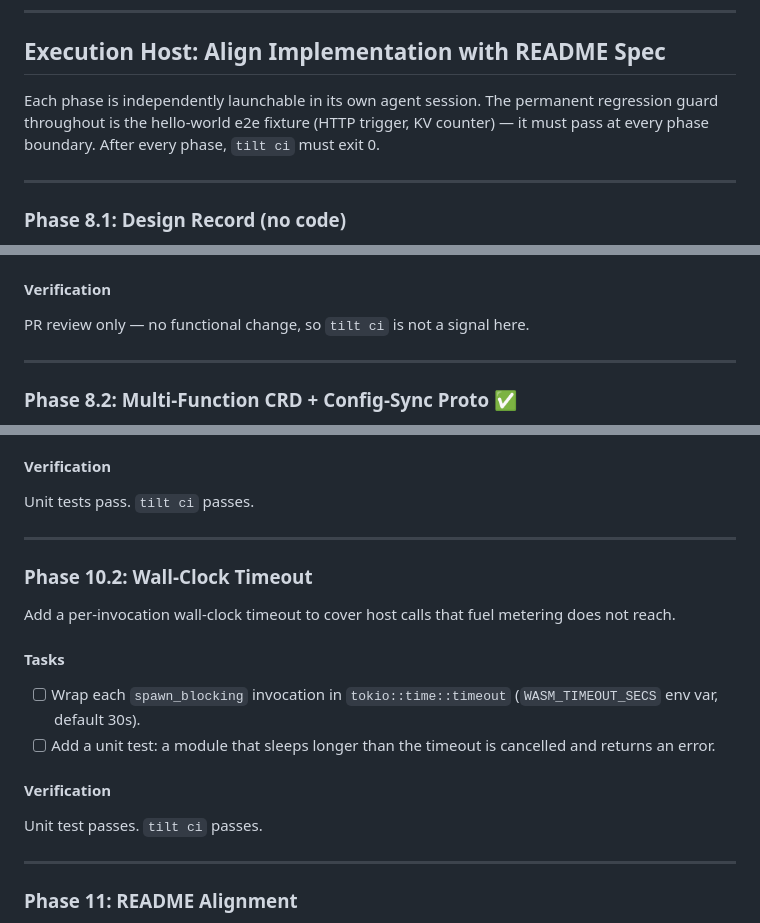
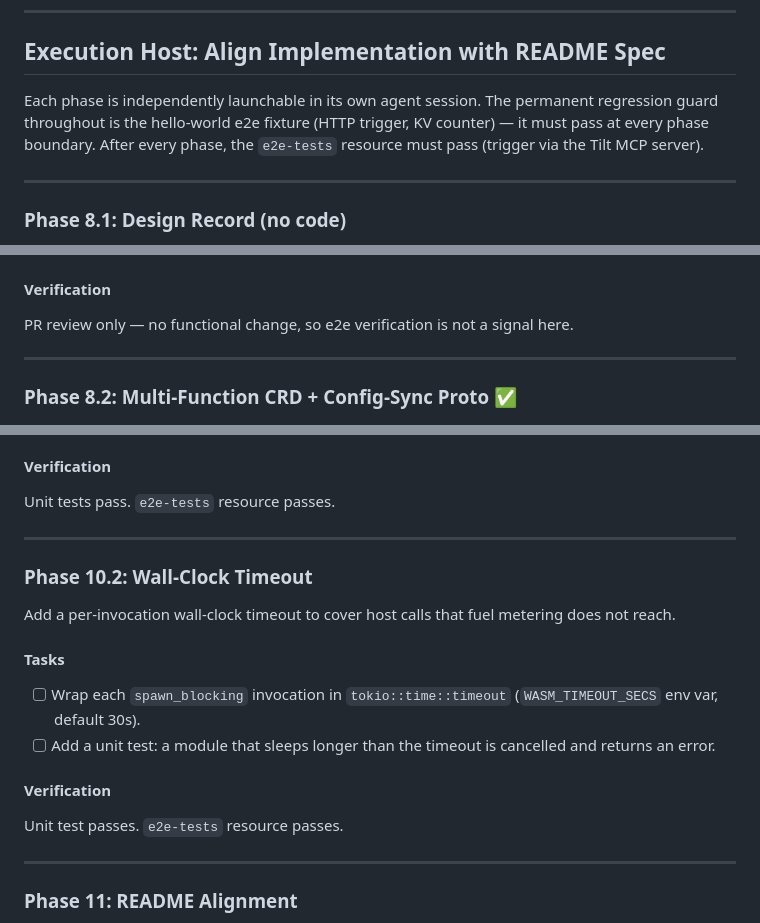
Before and after one commit to benjamin-wright/wasm-platform, a Markdown page: docs/todo.md, 3 parts joined by grey strips. Drawn GitHub-style.

```diff
--- a/docs/todo.md
+++ b/docs/todo.md
@@ -6,7 +6,7 @@ Active implementation plan for the wasm-platform project.
 
 ## Execution Host: Align Implementation with README Spec
 
-Each phase is independently launchable in its own agent session. The permanent regression guard throughout is the hello-world e2e fixture (HTTP trigger, KV counter) — it must pass at every phase boundary. After every phase, `tilt ci` must exit 0.
+Each phase is independently launchable in its own agent session. The permanent regression guard throughout is the hello-world e2e fixture (HTTP trigger, KV counter) — it must pass at every phase boundary. After every phase, the `e2e-tests` resource must pass (trigger via the Tilt MCP server).
 
 ---
 
@@ -25,7 +25,7 @@ Make and record all design decisions required before CRD and proto changes can b
 
 #### Verification
 
-PR review only — no functional change, so `tilt ci` is not a signal here.
+PR review only — no functional change, so e2e verification is not a signal here.
 
 ---
 
@@ -159,7 +159,7 @@ Add engine-level resource limits for CPU (fuel) and memory.
 
 #### Verification
 
-Unit tests pass. `tilt ci` passes.
+Unit tests pass. `e2e-tests` resource passes.
 
 ---
 
@@ -174,7 +174,7 @@ Add a per-invocation wall-clock timeout to cover host calls that fuel metering d
 
 #### Verification
 
-Unit test passes. `tilt ci` passes.
+Unit test passes. `e2e-tests` resource passes.
 
 ---
 
```
Also changed, not shown: other parts of docs/todo.md (+7 -7 lines), .github/agents/wasm-platform.agent.md (+6 -5 lines), docs/standards.md (+2 -2 lines).
